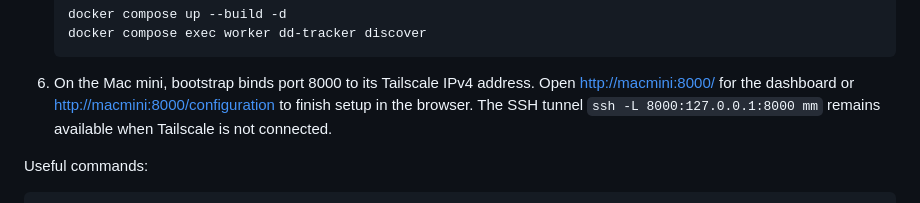
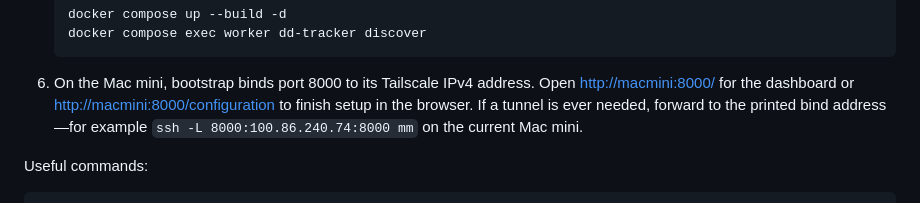
Before and after one commit to doggydogworld1/reddit-tracker, a Markdown page: dd-tracker/README.md, the part around the change. Rendered like a GitHub page.

Commit message:
Document Tailscale access

```diff
--- a/dd-tracker/README.md
+++ b/dd-tracker/README.md
@@ -43,8 +43,8 @@ Prerequisites: Docker Desktop and a Reddit account. No Codex plugin or skill is
 
 6. On the Mac mini, bootstrap binds port 8000 to its Tailscale IPv4 address. Open
    <http://macmini:8000/> for the dashboard or <http://macmini:8000/configuration> to finish
-   setup in the browser. The SSH tunnel `ssh -L 8000:127.0.0.1:8000 mm` remains available when
-   Tailscale is not connected.
+   setup in the browser. If a tunnel is ever needed, forward to the printed bind address—for
+   example `ssh -L 8000:100.86.240.74:8000 mm` on the current Mac mini.
 
 Useful commands:
 
```
